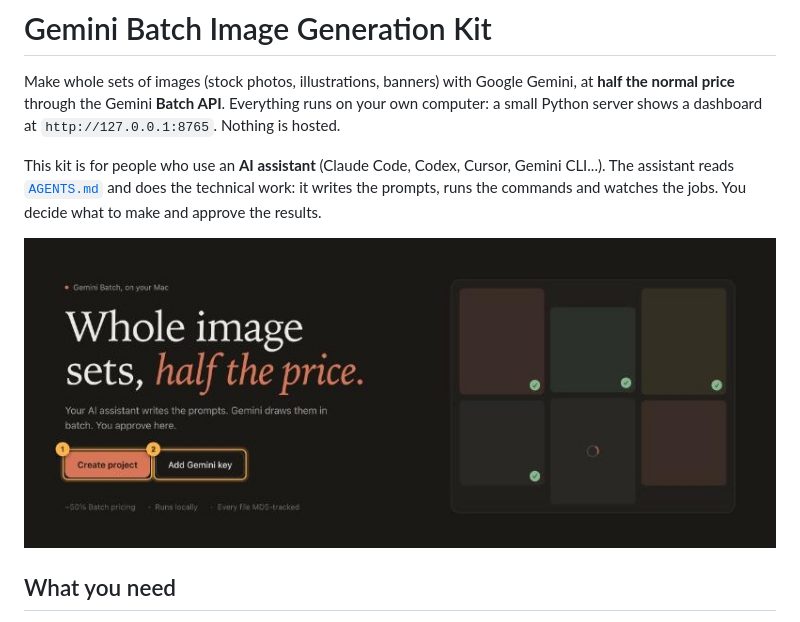
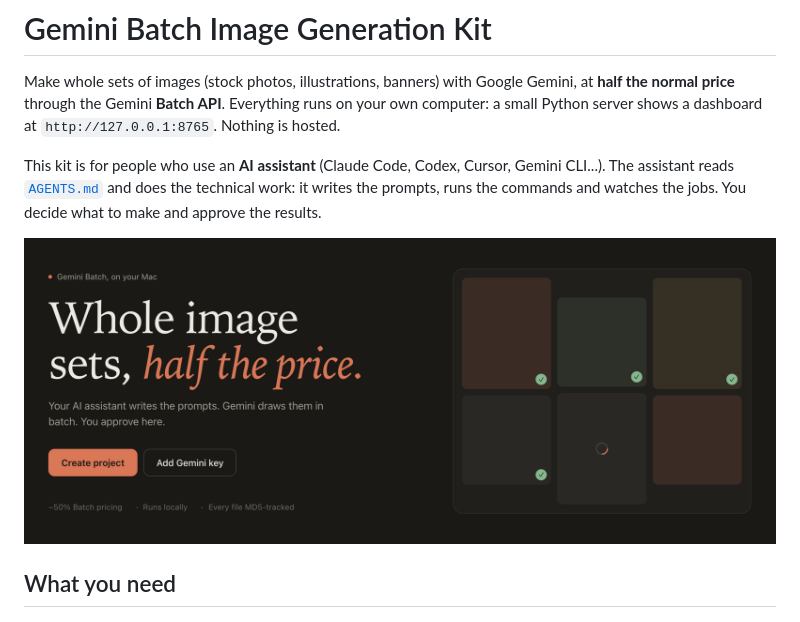
Before and after one commit to nhanta0408/gemini-batch-image-generation-kit, a Markdown page: README.md, the part around the change. Drawn GitHub-style; pictures changed too: guideline/images/hero.png (added).

Commit message:
Guide screenshots from demo data; high-resolution hero without annotations

```diff
--- a/README.md
+++ b/README.md
@@ -8,7 +8,7 @@ This kit is for people who use an **AI assistant** (Claude Code, Codex, Cursor,
 reads [`AGENTS.md`](AGENTS.md) and does the technical work: it writes the prompts, runs the commands and
 watches the jobs. You decide what to make and approve the results.
 
-![Welcome screen](guideline/images/01-welcome.jpg)
+![Image Batch Studio](guideline/images/hero.png)
 
 ## What you need
 
```
Also changed, not shown: guideline/images/08-review.png, guideline/images/09-jobs.png, guideline/images/10-files.png.
